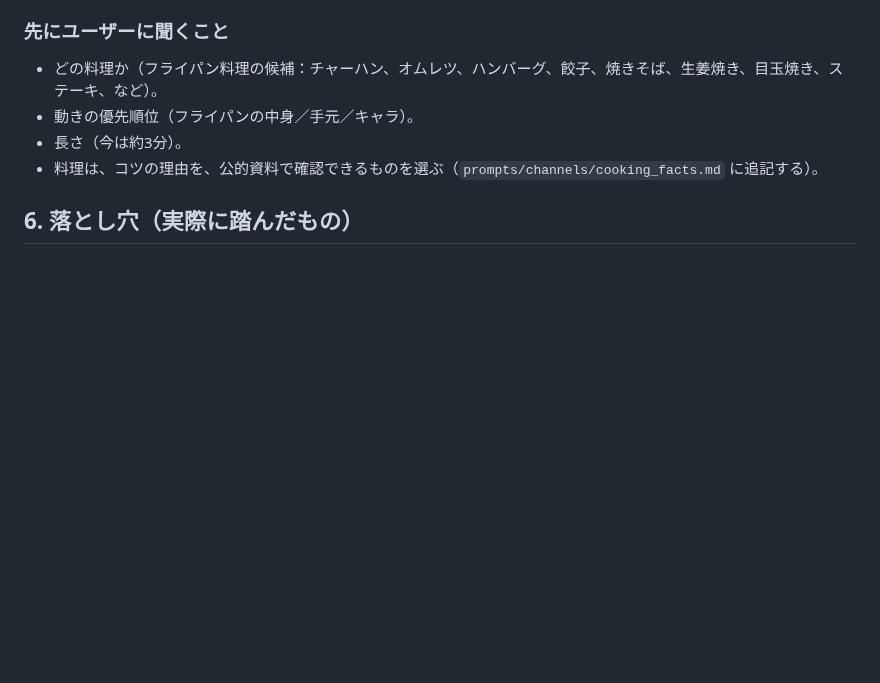
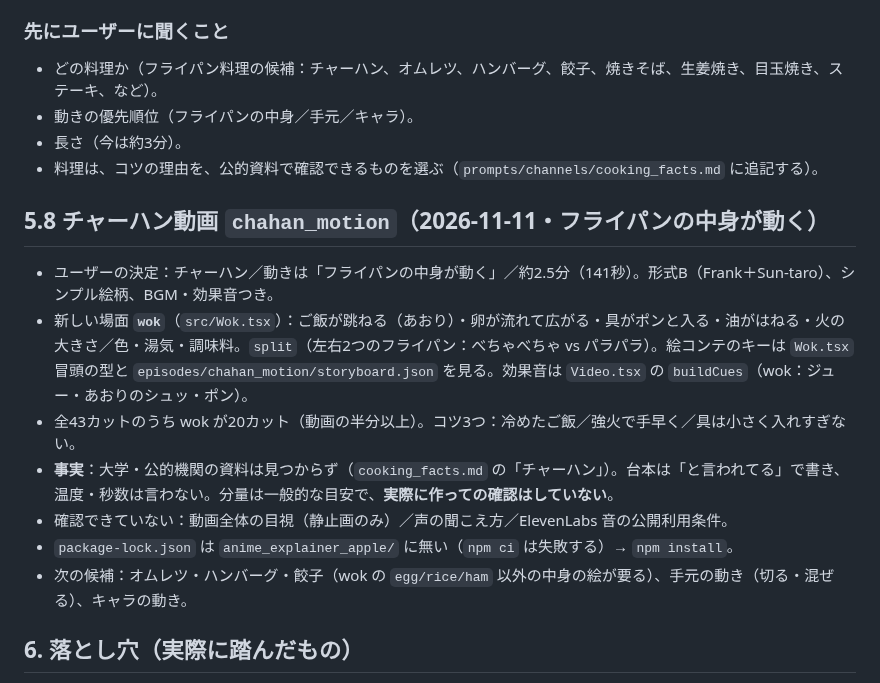
Before and after one commit to kokeko2ko-ui/my-project, a Markdown page: anime_explainer_apple/docs/引き継ぎ.md, the part around the change. GitHub-like rendering; blank space fills up the shorter version.

Commit message:
引き継ぎ資料にチャーハン動画（5.8）を追記
Co-Authored-By: Claude Sonnet 5.5 <noreply@anthropic.com>
Claude-Session: https://claude.ai/code/session_01Kxrtb6BnjhuMG8TRa7ZdeJ

```diff
--- a/anime_explainer_apple/docs/引き継ぎ.md
+++ b/anime_explainer_apple/docs/引き継ぎ.md
@@ -107,6 +107,15 @@ node tools/render.js final             # 本番（run_in_background）
 - 長さ（今は約3分）。
 - 料理は、コツの理由を、公的資料で確認できるものを選ぶ（`prompts/channels/cooking_facts.md` に追記する）。
 
+## 5.8 チャーハン動画 `chahan_motion`（2026-11-11・フライパンの中身が動く）
+- ユーザーの決定：チャーハン／動きは「フライパンの中身が動く」／約2.5分（141秒）。形式B（Frank＋Sun-taro）、シンプル絵柄、BGM・効果音つき。
+- 新しい場面 **`wok`**（`src/Wok.tsx`）：ご飯が跳ねる（あおり）・卵が流れて広がる・具がポンと入る・油がはねる・火の大きさ／色・湯気・調味料。`split`（左右2つのフライパン：べちゃべちゃ vs パラパラ）。絵コンテのキーは `Wok.tsx` 冒頭の型と `episodes/chahan_motion/storyboard.json` を見る。効果音は `Video.tsx` の `buildCues`（wok：ジュー・あおりのシュッ・ポン）。
+- 全43カットのうち wok が20カット（動画の半分以上）。コツ3つ：冷めたご飯／強火で手早く／具は小さく入れすぎない。
+- **事実**：大学・公的機関の資料は見つからず（`cooking_facts.md` の「チャーハン」）。台本は「と言われてる」で書き、温度・秒数は言わない。分量は一般的な目安で、**実際に作っての確認はしていない**。
+- 確認できていない：動画全体の目視（静止画のみ）／声の聞こえ方／ElevenLabs 音の公開利用条件。
+- `package-lock.json` は `anime_explainer_apple/` に無い（`npm ci` は失敗する）→ `npm install`。
+- 次の候補：オムレツ・ハンバーグ・餃子（wok の `egg/rice/ham` 以外の中身の絵が要る）、手元の動き（切る・混ぜる）、キャラの動き。
+
 ## 6. 落とし穴（実際に踏んだもの）
 - **動画は Claude には見られない・聞けない**（Gemini なら見られる。5.5 参照）。 参考動画も YouTube のボット確認でダウンロード不可。字幕・サムネイル・途中の静止画（`i.ytimg.com/vi/<id>/hq1.jpg` など）だけ取れた。確認した範囲を正直に伝える。「全体を見た・聞いた」と言わない。
 - Eleven v4 は `speed` 設定を無視する → 音声を ffmpeg の `atempo` で速める。
```
